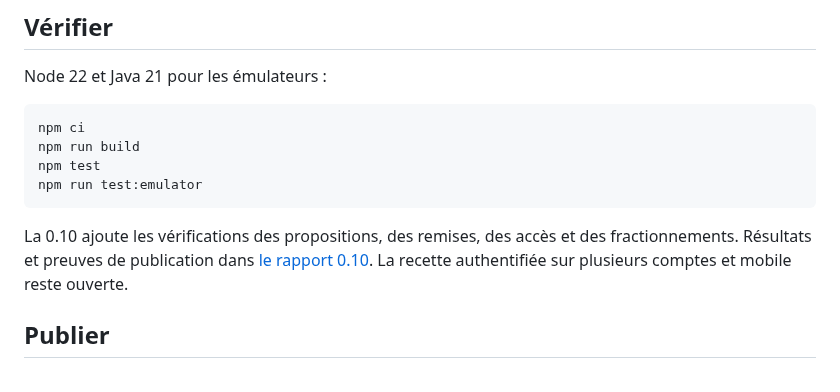
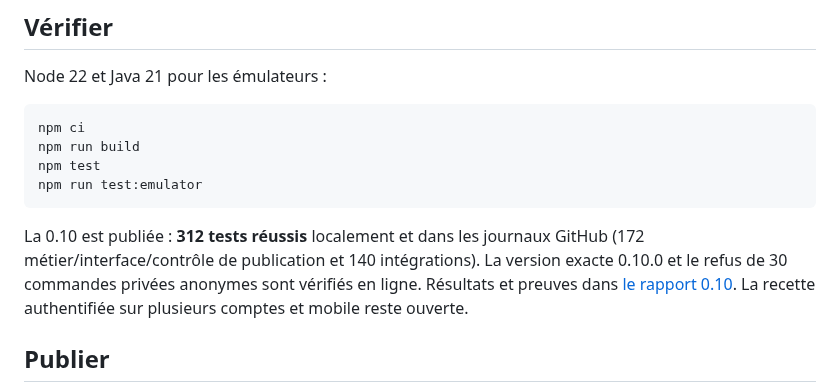
Before and after one commit to gkerckhofs-a11y/gn-engine, a Markdown page: README.md, the part around the change. GitHub-like rendering.

````diff
--- a/README.md
+++ b/README.md
@@ -79,7 +79,7 @@ npm test
 npm run test:emulator
 ```
 
-La 0.10 ajoute les vérifications des propositions, des remises, des accès et des fractionnements. Résultats et preuves de publication dans [le rapport 0.10](docs/VALIDATION-0.10.md). La recette authentifiée sur plusieurs comptes et mobile reste ouverte.
+La 0.10 est publiée : **312 tests réussis** localement et dans les journaux GitHub (172 métier/interface/contrôle de publication et 140 intégrations). La version exacte 0.10.0 et le refus de 30 commandes privées anonymes sont vérifiés en ligne. Résultats et preuves dans [le rapport 0.10](docs/VALIDATION-0.10.md). La recette authentifiée sur plusieurs comptes et mobile reste ouverte.
 
 ## Publier
 
````
Also changed, not shown: docs/LIVRAISON.md (+1 -1 lines), docs/VALIDATION-0.10.md (+13 -2 lines), docs/verification/gn-engine-0.10-1792428246818.jpg (added), 1 other file.
